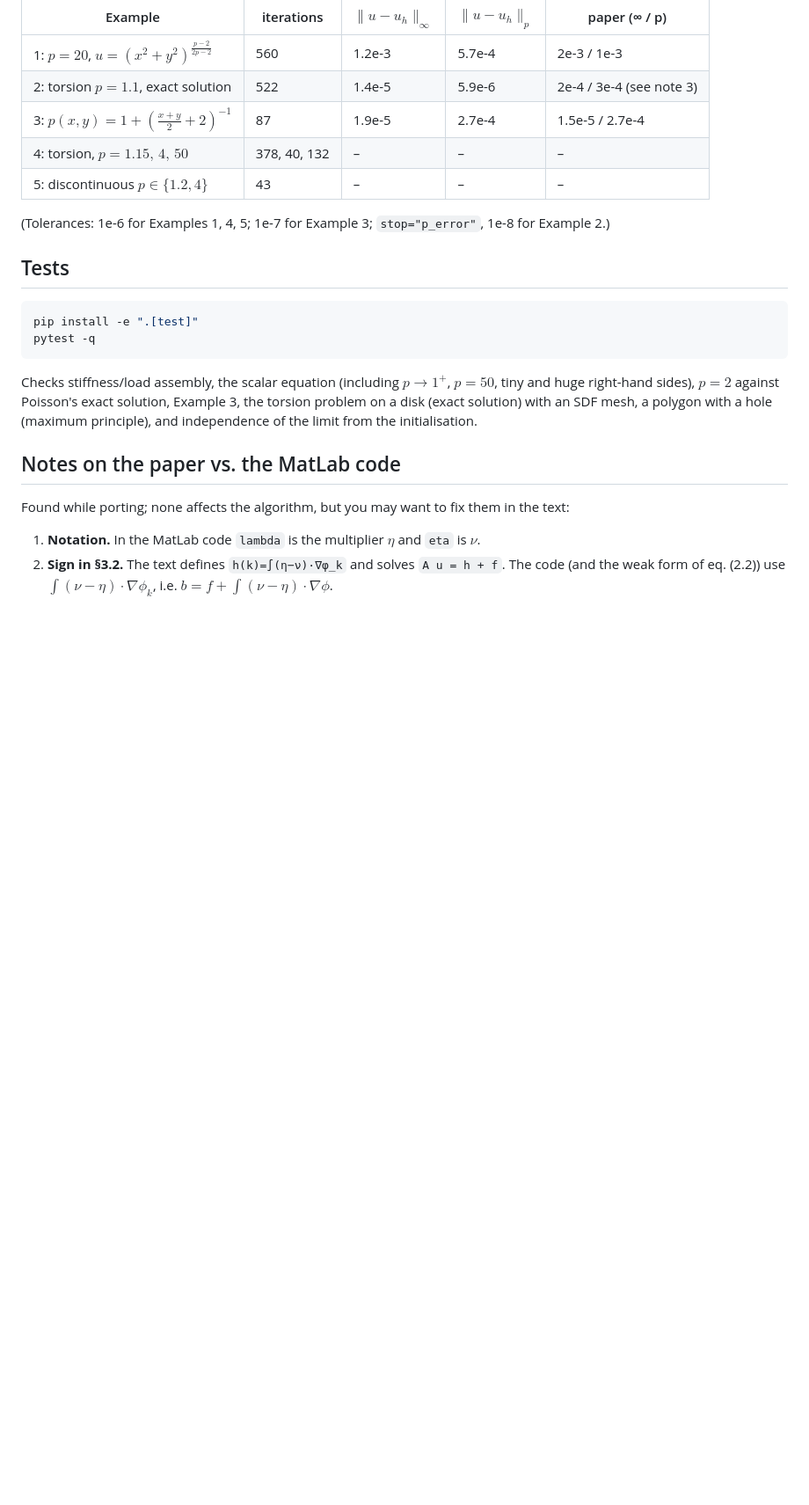
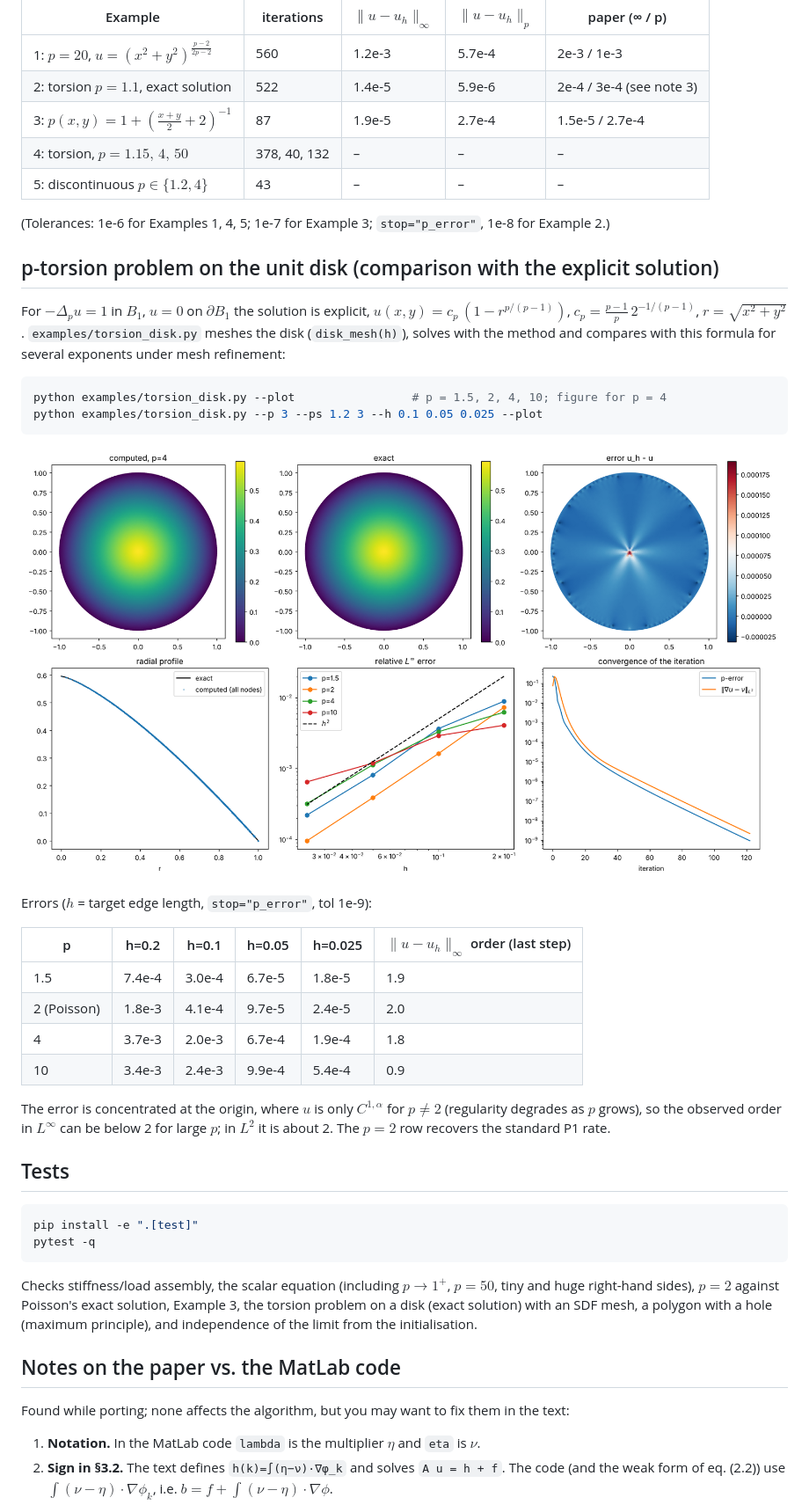
Before and after one commit to jfbonder/pxlaplace, a Markdown page: README.md, the part around one of its changes. Shown at 88% size. Drawn GitHub-style; pictures changed too: docs/torsion_disk.png (added); blank space fills up the shorter version.

Commit message:
README: use \mathrm instead of \operatorname; add torsion disk example

````diff
--- a/README.md
+++ b/README.md
@@ -131,6 +131,32 @@ python examples/paper_examples.py --plot        # Examples 1-5, prints errors, w
 
 (Tolerances: 1e-6 for Examples 1, 4, 5; 1e-7 for Example 3; `stop="p_error"`, 1e-8 for Example 2.)
 
+## p-torsion problem on the unit disk (comparison with the explicit solution)
+
+For $-\Delta_p u=1$ in $B_1$, $u=0$ on $\partial B_1$ the solution is explicit,
+$u(x,y)=c_p\,(1-r^{p/(p-1)})$, $c_p=\frac{p-1}{p}\,2^{-1/(p-1)}$, $r=\sqrt{x^2+y^2}$.
+`examples/torsion_disk.py` meshes the disk (`disk_mesh(h)`), solves with the method and compares with this formula
+for several exponents under mesh refinement:
+
+```bash
+python examples/torsion_disk.py --plot                 # p = 1.5, 2, 4, 10; figure for p = 4
+python examples/torsion_disk.py --p 3 --ps 1.2 3 --h 0.1 0.05 0.025 --plot
+```
+
+![torsion disk](docs/torsion_disk.png)
+
+Errors ($h$ = target edge length, `stop="p_error"`, tol 1e-9):
+
+| p | h=0.2 | h=0.1 | h=0.05 | h=0.025 | $\lVert u-u_h\rVert_\infty$ order (last step) |
+|---|---|---|---|---|---|
+| 1.5 | 7.4e-4 | 3.0e-4 | 6.7e-5 | 1.8e-5 | 1.9 |
+| 2 (Poisson) | 1.8e-3 | 4.1e-4 | 9.7e-5 | 2.4e-5 | 2.0 |
+| 4 | 3.7e-3 | 2.0e-3 | 6.7e-4 | 1.9e-4 | 1.8 |
+| 10 | 3.4e-3 | 2.4e-3 | 9.9e-4 | 5.4e-4 | 0.9 |
+
+The error is concentrated at the origin, where $u$ is only $C^{1,\alpha}$ for $p\neq2$ (regularity degrades as $p$ grows), so the observed
+order in $L^\infty$ can be below 2 for large $p$; in $L^2$ it is about 2. The $p=2$ row recovers the standard P1 rate.
+
 ## Tests
 
 ```bash
````
Also changed, not shown: other parts of README.md (+3 -3 lines), 1 other file.
